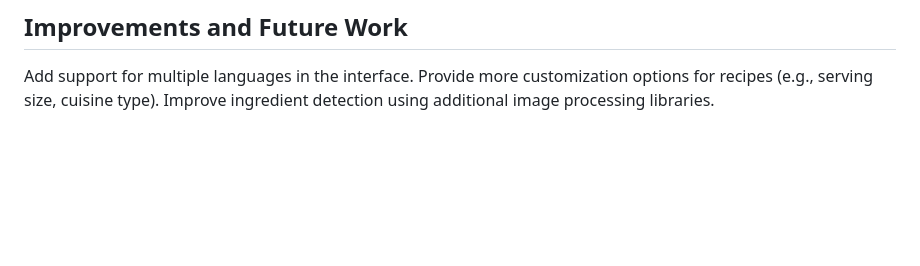
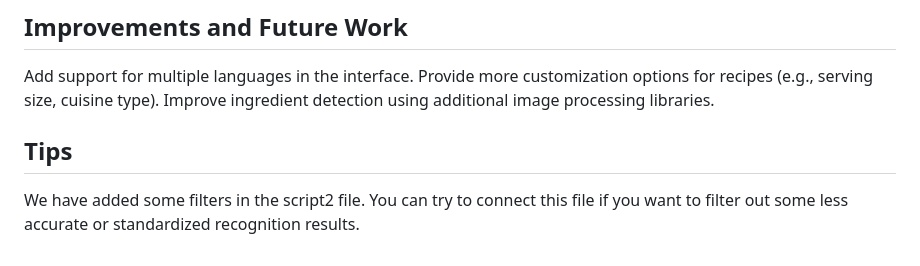
Before and after one commit to busikan/recipe, a Markdown page: Desktop/recipe-main 4/README.md, the part around the change. GitHub-like rendering; blank space fills up the shorter version.

```diff
--- a/Desktop/recipe-main 4/README.md
+++ b/Desktop/recipe-main 4/README.md
@@ -111,3 +111,6 @@
 Add support for multiple languages in the interface.
 Provide more customization options for recipes (e.g., serving size, cuisine type).
 Improve ingredient detection using additional image processing libraries.
+
+## Tips
+We have added some filters in the script2 file. You can try to connect this file if you want to filter out some less accurate or standardized recognition results.
```
